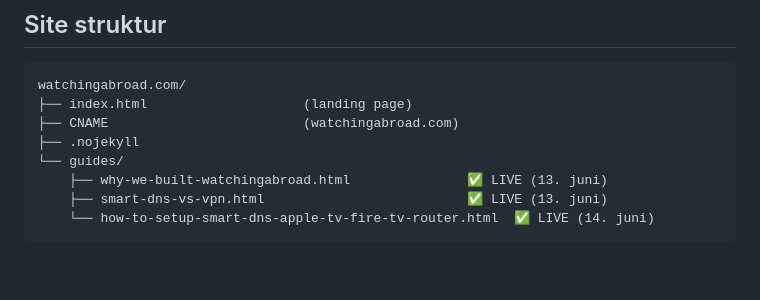
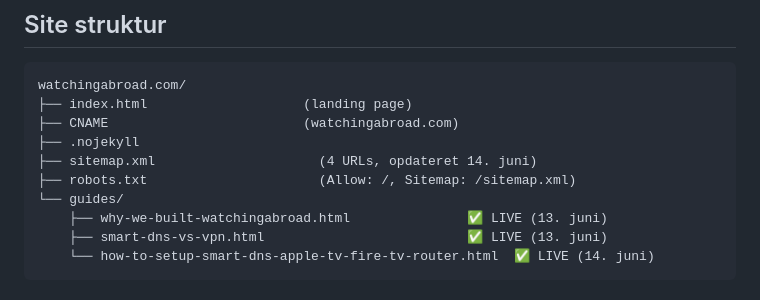
Before and after one commit to Ktusch/watchingabroad-site, a Markdown page: SOURCE_OF_TRUTH.md, the part around the change. GitHub-like rendering; blank space fills up the shorter version.

Commit message:
Update Source of Truth: document sitemap.xml + robots.txt

```diff
--- a/SOURCE_OF_TRUTH.md
+++ b/SOURCE_OF_TRUTH.md
@@ -41,6 +41,8 @@ watchingabroad.com/
 ├── index.html                    (landing page)
 ├── CNAME                         (watchingabroad.com)
 ├── .nojekyll
+├── sitemap.xml                     (4 URLs, opdateret 14. juni)
+├── robots.txt                      (Allow: /, Sitemap: /sitemap.xml)
 └── guides/
     ├── why-we-built-watchingabroad.html               ✅ LIVE (13. juni)
     ├── smart-dns-vs-vpn.html                          ✅ LIVE (13. juni)
```
